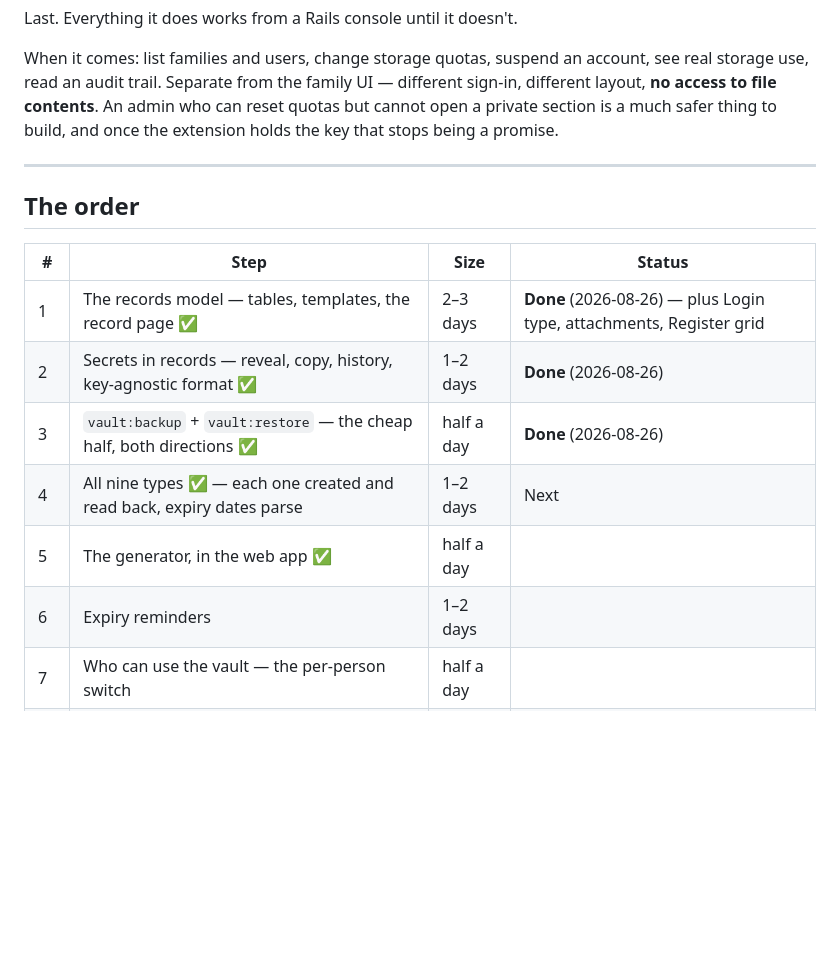
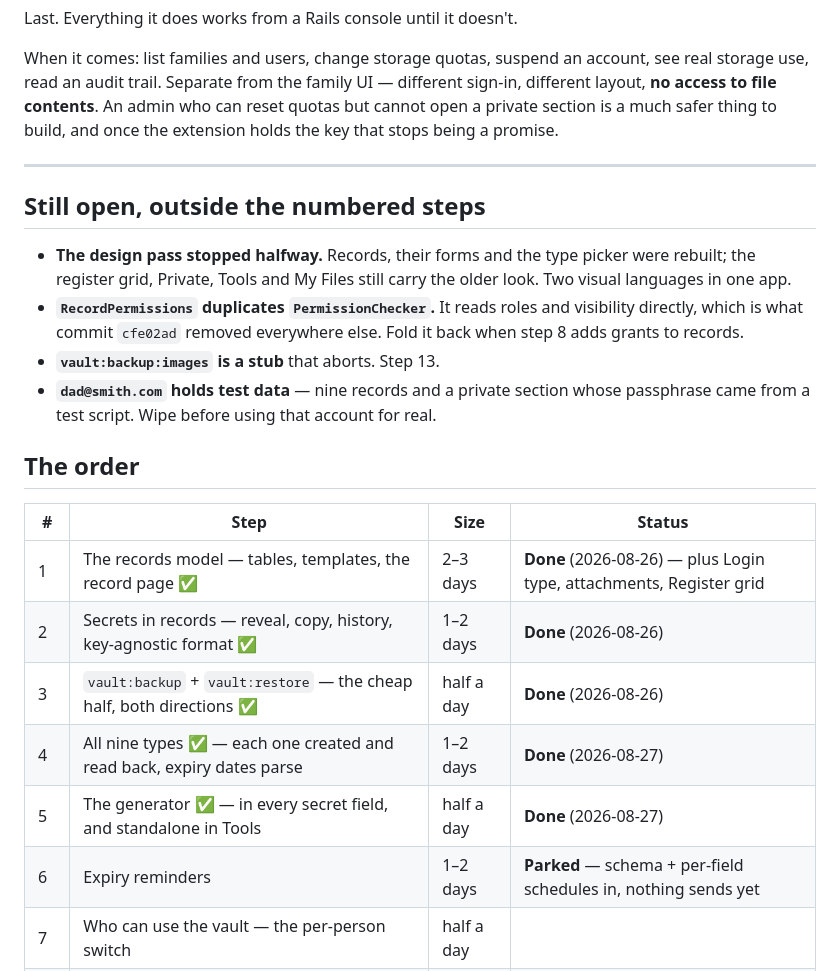
Before and after one commit to nisamdev/cloudvault, a Markdown page: docs/HOUSEHOLD_REGISTER.md, the part around the change. Rendered like a GitHub page; blank space fills up the shorter version.

Commit message:
Bring the plan's status column up to date
Steps 4 and 5 were still marked Next. Also writes down what is open outside the
numbered steps, including the half-finished design pass — two visual languages
in one app is the kind of thing that stops being noticeable from the inside.

```diff
--- a/docs/HOUSEHOLD_REGISTER.md
+++ b/docs/HOUSEHOLD_REGISTER.md
@@ -299,6 +299,18 @@ build, and once the extension holds the key that stops being a promise.
 
 ---
 
+## Still open, outside the numbered steps
+
+- **The design pass stopped halfway.** Records, their forms and the type picker
+  were rebuilt; the register grid, Private, Tools and My Files still carry the
+  older look. Two visual languages in one app.
+- **`RecordPermissions` duplicates `PermissionChecker`.** It reads roles and
+  visibility directly, which is what commit `cfe02ad` removed everywhere else.
+  Fold it back when step 8 adds grants to records.
+- **`vault:backup:images` is a stub** that aborts. Step 13.
+- **`dad@smith.com` holds test data** — nine records and a private section whose
+  passphrase came from a test script. Wipe before using that account for real.
+
 ## The order
 
 | # | Step | Size | Status |
@@ -306,9 +318,9 @@ build, and once the extension holds the key that stops being a promise.
 | 1 | The records model — tables, templates, the record page ✅ | 2–3 days | **Done** (2026-08-26) — plus Login type, attachments, Register grid |
 | 2 | Secrets in records — reveal, copy, history, key-agnostic format ✅ | 1–2 days | **Done** (2026-08-26) |
 | 3 | `vault:backup` + `vault:restore` — the cheap half, both directions ✅ | half a day | **Done** (2026-08-26) |
-| 4 | All nine types ✅ — each one created and read back, expiry dates parse | 1–2 days | Next |
-| 5 | The generator, in the web app ✅ | half a day | |
-| 6 | Expiry reminders | 1–2 days | |
+| 4 | All nine types ✅ — each one created and read back, expiry dates parse | 1–2 days | **Done** (2026-08-27) |
+| 5 | The generator ✅ — in every secret field, and standalone in Tools | half a day | **Done** (2026-08-27) |
+| 6 | Expiry reminders | 1–2 days | **Parked** — schema + per-field schedules in, nothing sends yet |
 | 7 | Who can use the vault — the per-person switch | half a day | |
 | 8 | Short-term sharing — expiring grants, burn-after-reading links | 2 days | |
 | 9 | TOTP on login | 1 day | |
```
